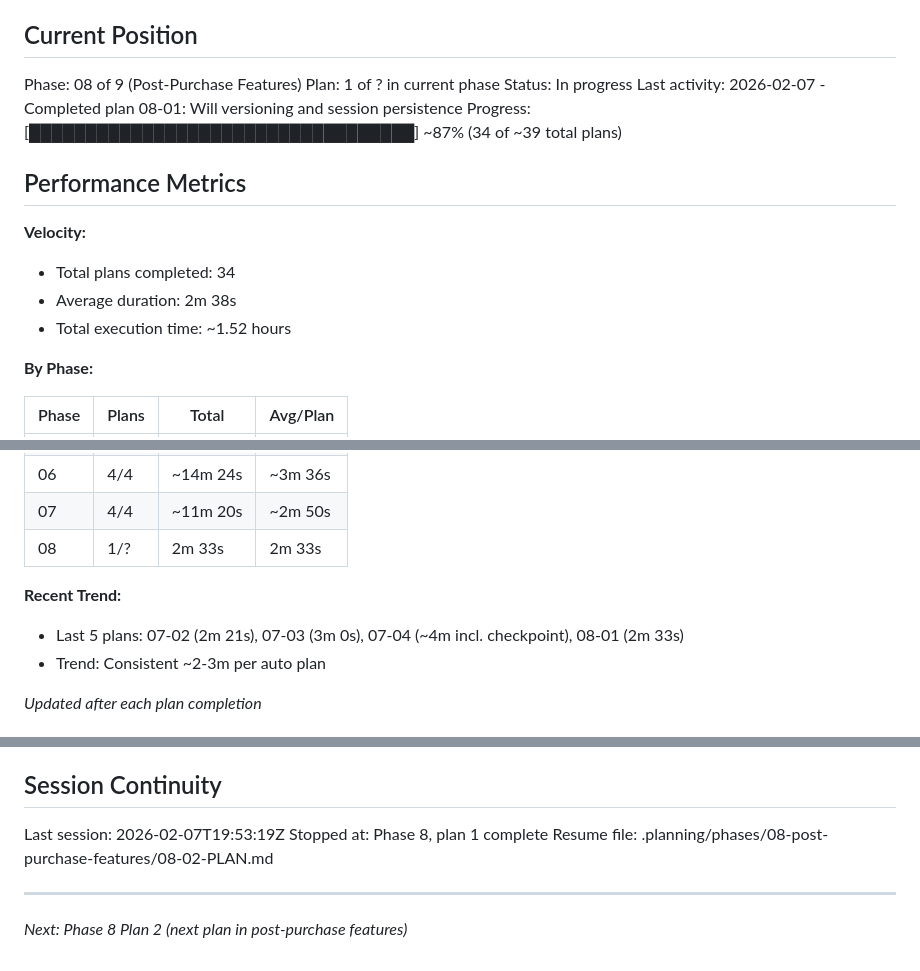
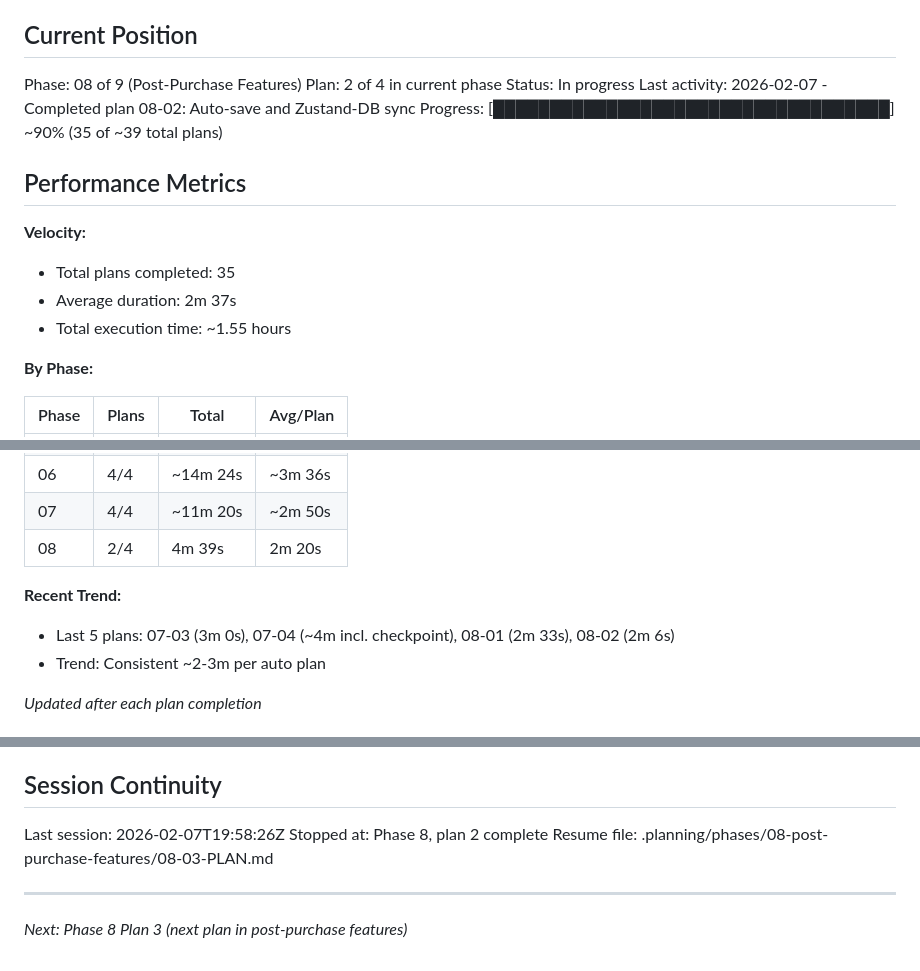
Before and after one commit to yourdesigncoza/wdi, a Markdown page: .planning/STATE.md, 3 parts joined by grey strips. Rendered like a GitHub page.

Commit message:
docs(08-02): complete auto-save and Zustand-DB sync plan

```diff
--- a/.planning/STATE.md
+++ b/.planning/STATE.md
@@ -10,17 +10,17 @@ See: .planning/PROJECT.md (updated 2026-02-05)
 ## Current Position
 
 Phase: 08 of 9 (Post-Purchase Features)
-Plan: 1 of ? in current phase
+Plan: 2 of 4 in current phase
 Status: In progress
-Last activity: 2026-02-07 - Completed plan 08-01: Will versioning and session persistence
-Progress: [██████████████████████████████████] ~87% (34 of ~39 total plans)
+Last activity: 2026-02-07 - Completed plan 08-02: Auto-save and Zustand-DB sync
+Progress: [███████████████████████████████████] ~90% (35 of ~39 total plans)
 
 ## Performance Metrics
 
 **Velocity:**
-- Total plans completed: 34
-- Average duration: 2m 38s
-- Total execution time: ~1.52 hours
+- Total plans completed: 35
+- Average duration: 2m 37s
+- Total execution time: ~1.55 hours
 
 **By Phase:**
 
@@ -34,10 +34,10 @@ Progress: [███████████████████████
 | 05 | 4/4 | ~11m 26s | ~2m 52s |
 | 06 | 4/4 | ~14m 24s | ~3m 36s |
 | 07 | 4/4 | ~11m 20s | ~2m 50s |
-| 08 | 1/? | 2m 33s | 2m 33s |
+| 08 | 2/4 | 4m 39s | 2m 20s |
 
 **Recent Trend:**
-- Last 5 plans: 07-02 (2m 21s), 07-03 (3m 0s), 07-04 (~4m incl. checkpoint), 08-01 (2m 33s)
+- Last 5 plans: 07-03 (3m 0s), 07-04 (~4m incl. checkpoint), 08-01 (2m 33s), 08-02 (2m 6s)
 - Trend: Consistent ~2-3m per auto plan
 
 *Updated after each plan completion*
@@ -159,9 +161,9 @@ None.
 
 ## Session Continuity
 
-Last session: 2026-02-07T19:53:19Z
-Stopped at: Phase 8, plan 1 complete
-Resume file: .planning/phases/08-post-purchase-features/08-02-PLAN.md
+Last session: 2026-02-07T19:58:26Z
+Stopped at: Phase 8, plan 2 complete
+Resume file: .planning/phases/08-post-purchase-features/08-03-PLAN.md
 
 ---
-*Next: Phase 8 Plan 2 (next plan in post-purchase features)*
+*Next: Phase 8 Plan 3 (next plan in post-purchase features)*
```
Also changed, not shown: other parts of .planning/STATE.md (+2 -0 lines), 1 other file.
